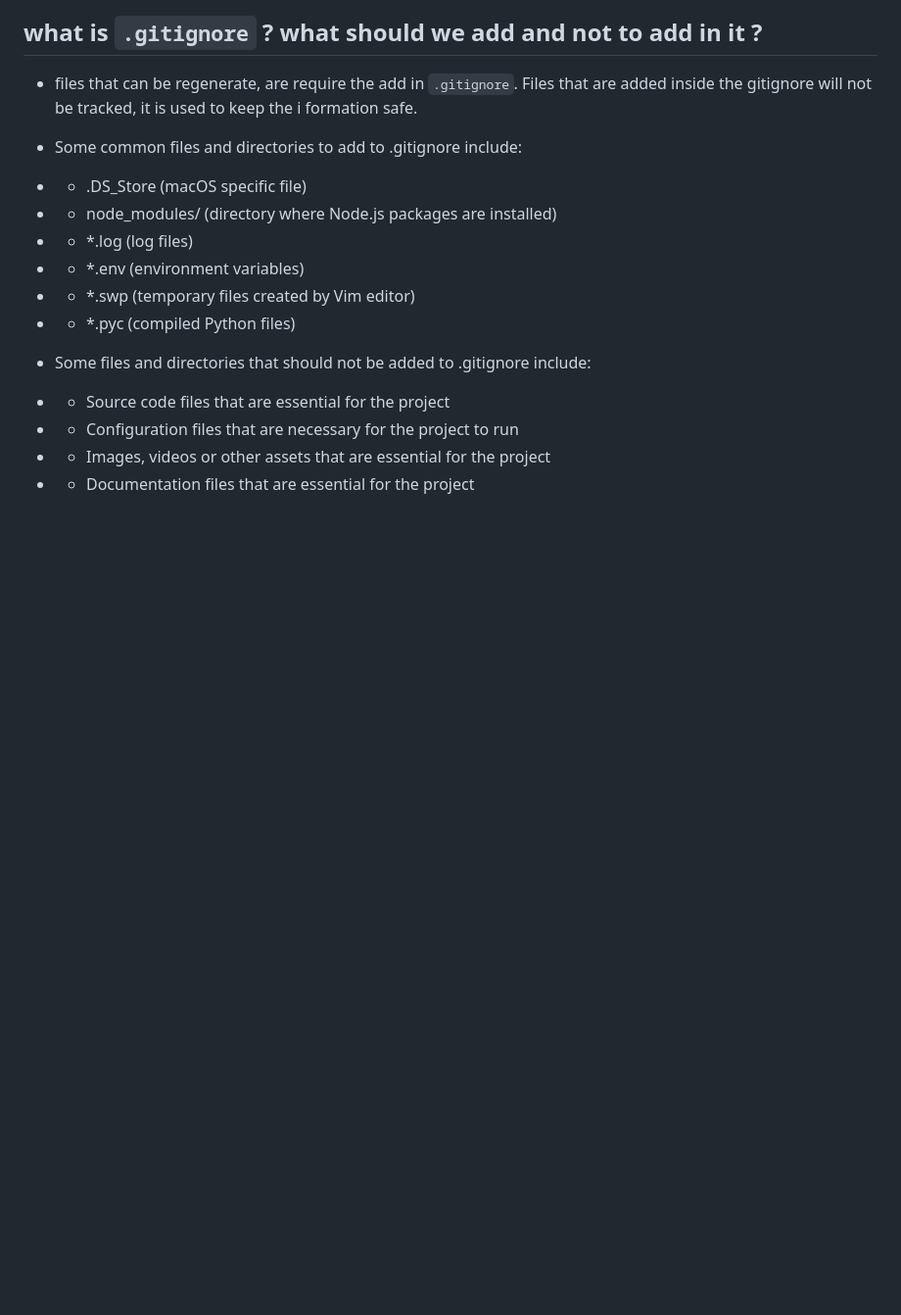
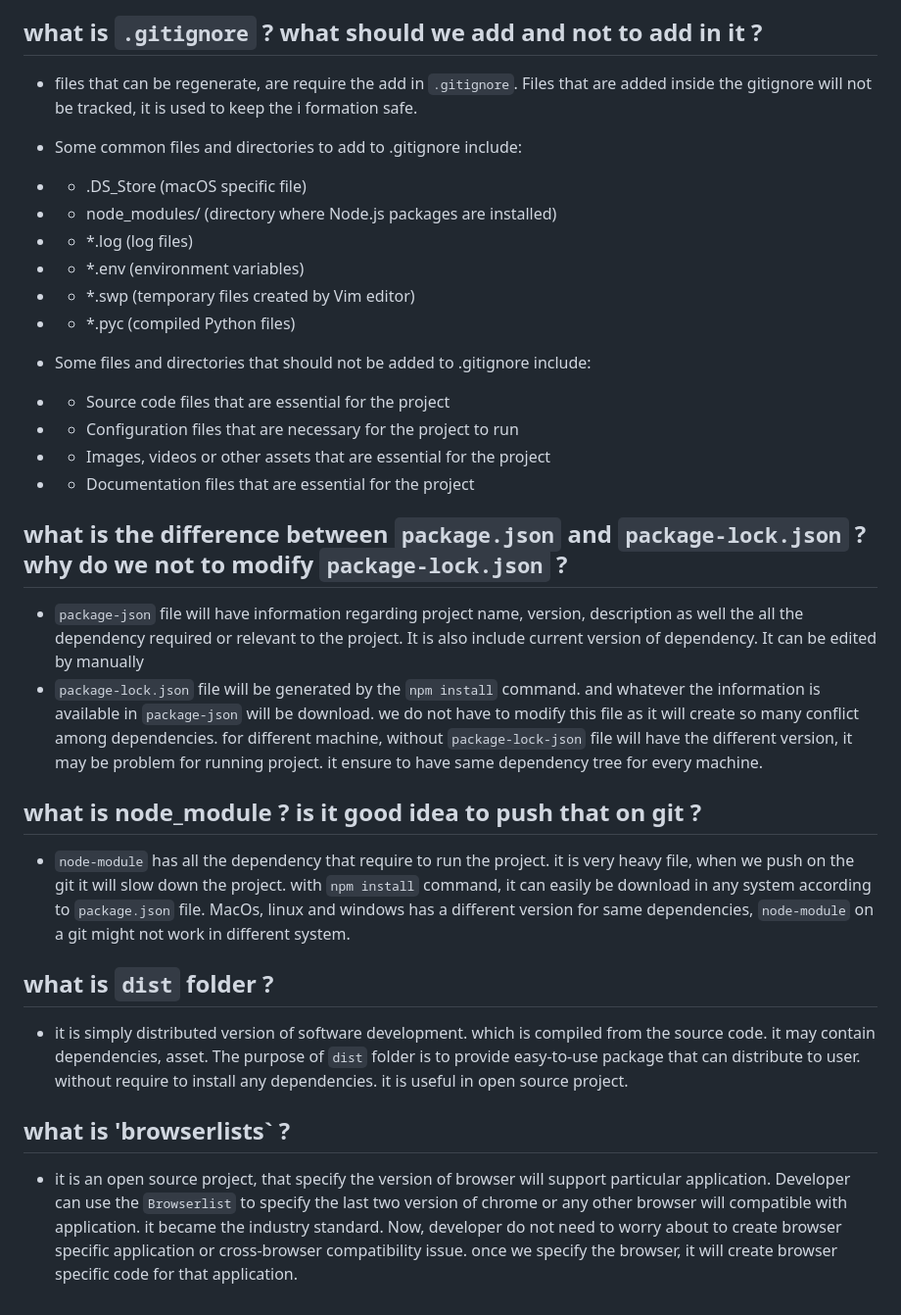
Before and after one commit to harshilpec17/02-Ignite-the-app, a Markdown page: 02 Igniteapp.md, the part around the change. Shown: that part at 98% size. Rendered like a GitHub page; blank space fills up the shorter version.

Commit message:
New question added in .md file

```diff
--- a/02 Igniteapp.md
+++ b/02 Igniteapp.md
@@ -45,3 +45,20 @@
 - - Configuration files that are necessary for the project to run
 - - Images, videos or other assets that are essential for the project
 - - Documentation files that are essential for the project
+
+## what is the difference between `package.json` and `package-lock.json` ? why do we not to modify `package-lock.json` ?
+
+- `package-json` file will have information regarding project name, version, description as well the all the dependency required or relevant to the project. It is also include current version of dependency. It can be edited by manually
+- `package-lock.json` file will be generated by the `npm install` command. and whatever the information is available in `package-json` will be download. we do not have to modify this file as it will create so many conflict among dependencies. for different machine, without `package-lock-json` file will have the different version, it may be problem for running project. it ensure to have same dependency tree for every machine.
+
+## what is node_module ? is it good idea to push that on git ?
+
+- `node-module` has all the dependency that require to run the project. it is very heavy file, when we push on the git it will slow down the project. with `npm install` command, it can easily be download in any system according to `package.json` file. MacOs, linux and windows has a different version for same dependencies, `node-module` on a git might not work in different system.
+
+## what is `dist` folder ?
+
+- it is simply distributed version of software development. which is compiled from the source code. it may contain dependencies, asset. The purpose of `dist` folder is to provide easy-to-use package that can distribute to user. without require to install any dependencies. it is useful in open source project.
+
+## what is 'browserlists` ?
+
+- it is an open source project, that specify the version of browser will support particular application. Developer can use the `Browserlist` to specify the last two version of chrome or any other browser will compatible with application. it became the industry standard. Now, developer do not need to worry about to create browser specific application or cross-browser compatibility issue. once we specify the browser, it will create browser specific code for that application.
```
